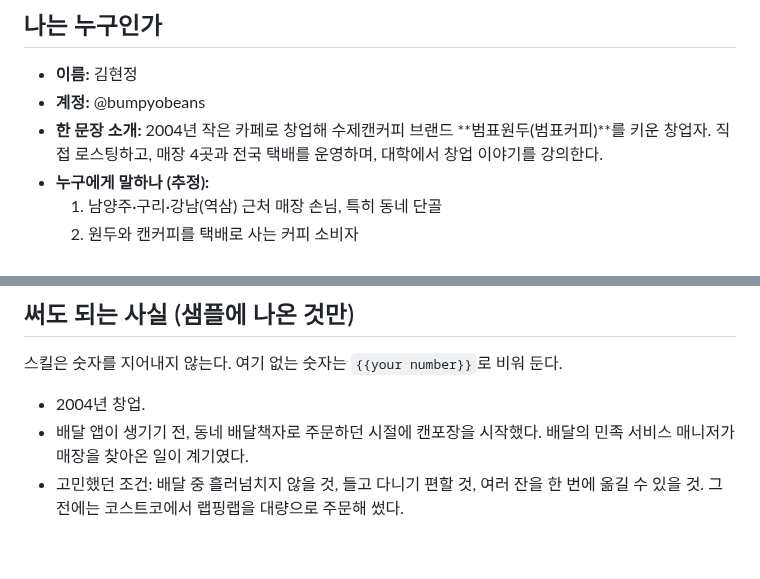
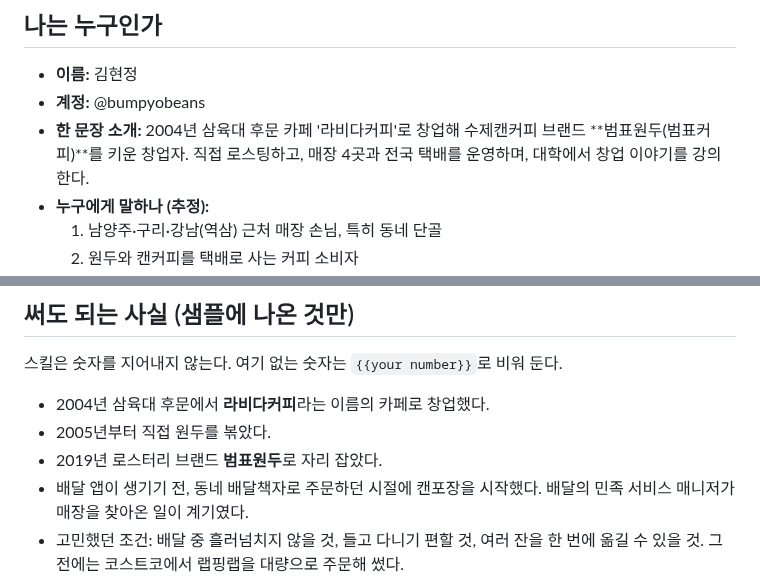
Before and after one commit to bumpyobeans/myproject, a Markdown page: .claude/instagram/voice.md, 2 parts joined by grey strips. Drawn GitHub-style; blank space fills up the shorter version.

Commit message:
Add founding history (2004 Lavida Coffee, 2005 roasting, 2019 brand) to voice.md
Co-Authored-By: Claude Opus 5.5 <noreply@anthropic.com>
Claude-Session: https://claude.ai/code/session_015nkFFMbZZ1pWpapoeisJCN

```diff
--- a/.claude/instagram/voice.md
+++ b/.claude/instagram/voice.md
@@ -10,7 +10,7 @@
 
 - **이름:** 김현정
 - **계정:** @bumpyobeans
-- **한 문장 소개:** 2004년 작은 카페로 창업해 수제캔커피 브랜드 **범표원두(범표커피)**를 키운 창업자.
+- **한 문장 소개:** 2004년 삼육대 후문 카페 '라비다커피'로 창업해 수제캔커피 브랜드 **범표원두(범표커피)**를 키운 창업자.
   직접 로스팅하고, 매장 4곳과 전국 택배를 운영하며, 대학에서 창업 이야기를 강의한다.
 - **누구에게 말하나 (추정):**
   1. 남양주·구리·강남(역삼) 근처 매장 손님, 특히 동네 단골
@@ -91,7 +91,9 @@
 
 스킬은 숫자를 지어내지 않는다. 여기 없는 숫자는 `{{your number}}`로 비워 둔다.
 
-- 2004년 창업.
+- 2004년 삼육대 후문에서 **라비다커피**라는 이름의 카페로 창업했다.
+- 2005년부터 직접 원두를 볶았다.
+- 2019년 로스터리 브랜드 **범표원두**로 자리 잡았다.
 - 배달 앱이 생기기 전, 동네 배달책자로 주문하던 시절에 캔포장을 시작했다.
   배달의 민족 서비스 매니저가 매장을 찾아온 일이 계기였다.
 - 고민했던 조건: 배달 중 흘러넘치지 않을 것, 들고 다니기 편할 것, 여러 잔을 한 번에 옮길 수 있을 것.
```
